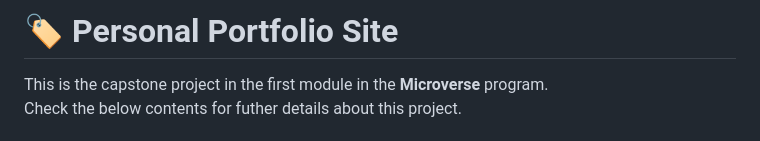
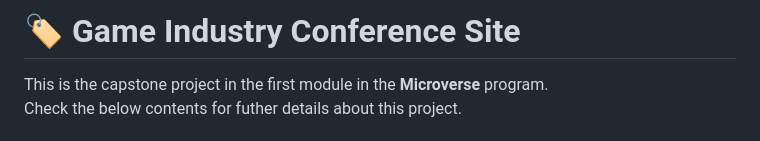
Before and after one commit to mahammad-mostafa/game-industry-conference, a Markdown page: README.md, the part around the change. GitHub-like rendering.

Commit message:
Corrected project title

```diff
--- a/README.md
+++ b/README.md
@@ -2,7 +2,7 @@
 
 <!-- TITLE -->
 
-# 🏷️ Personal Portfolio Site
+# 🏷️ Game Industry Conference Site
 
 This is the capstone project in the first module in the **Microverse** program.
 <br/>
```
